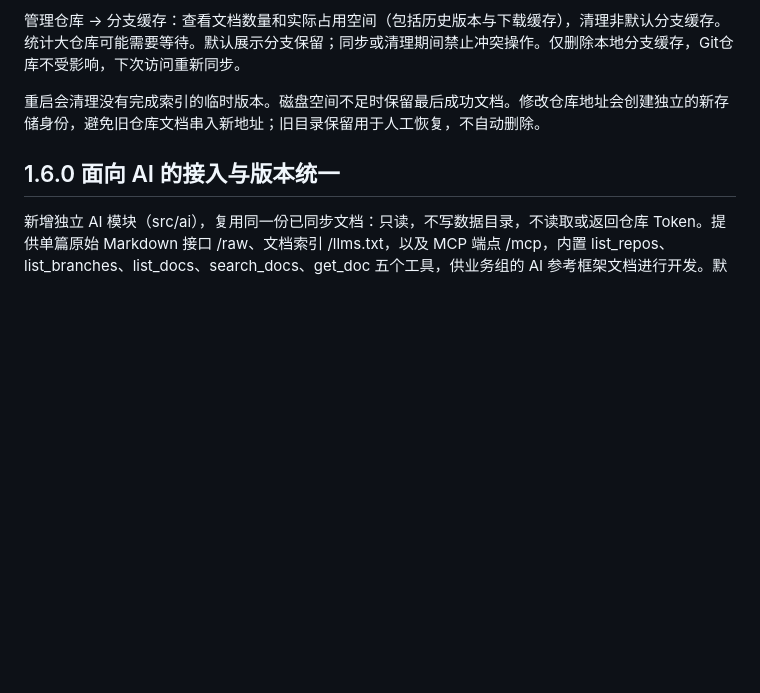
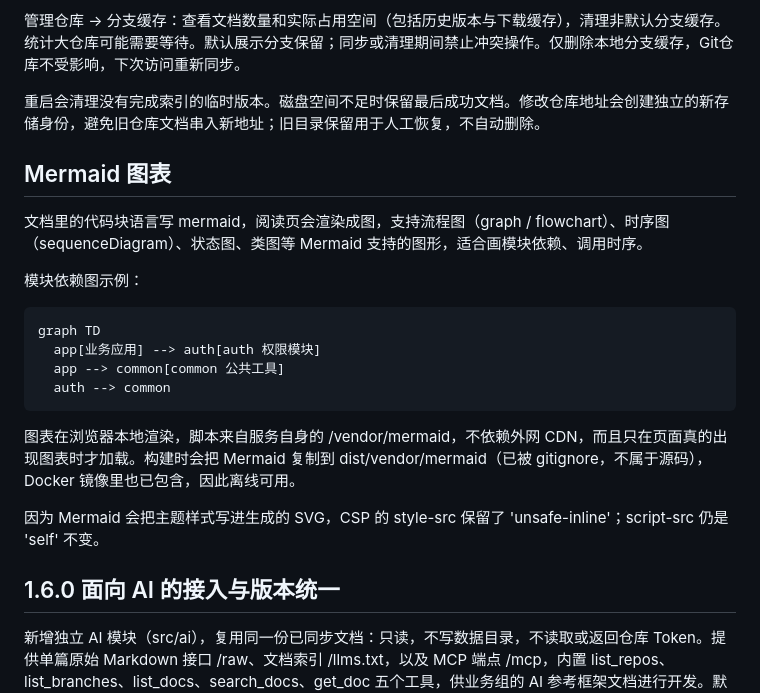
Before and after one commit to caoxiaoyu97/git-docs, a Markdown page: README.md, the part around the change. Rendered like a GitHub page; blank space fills up the shorter version.

Commit message:
docs: describe Mermaid support in the README

```diff
--- a/README.md
+++ b/README.md
@@ -117,6 +117,22 @@ GitHub Enterprise、Gitee 私有化专用域名未适配。特殊 GitLab 子路
 重启会清理没有完成索引的临时版本。磁盘空间不足时保留最后成功文档。修改仓库地址会创建独立的新存储身份，避免旧仓库文档串入新地址；旧目录保留用于人工恢复，不自动删除。
 
 
+## Mermaid 图表
+
+文档里的代码块语言写 mermaid，阅读页会渲染成图，支持流程图（graph / flowchart）、时序图（sequenceDiagram）、状态图、类图等 Mermaid 支持的图形，适合画模块依赖、调用时序。
+
+模块依赖图示例：
+
+    graph TD
+      app[业务应用] --> auth[auth 权限模块]
+      app --> common[common 公共工具]
+      auth --> common
+
+图表在浏览器本地渲染，脚本来自服务自身的 /vendor/mermaid，不依赖外网 CDN，而且只在页面真的出现图表时才加载。构建时会把 Mermaid 复制到 dist/vendor/mermaid（已被 gitignore，不属于源码），Docker 镜像里也已包含，因此离线可用。
+
+因为 Mermaid 会把主题样式写进生成的 SVG，CSP 的 style-src 保留了 'unsafe-inline'；script-src 仍是 'self' 不变。
+
+
 ## 1.6.0 面向 AI 的接入与版本统一
 
 新增独立 AI 模块（src/ai），复用同一份已同步文档：只读，不写数据目录，不读取或返回仓库 Token。提供单篇原始 Markdown 接口 /raw、文档索引 /llms.txt，以及 MCP 端点 /mcp，内置 list_repos、list_branches、list_docs、search_docs、get_doc 五个工具，供业务组的 AI 参考框架文档进行开发。默认不校验令牌；设置 GIT_DOCS_AI_TOKEN 后，三个端点都需要 Bearer 令牌并校验 Origin。
```
